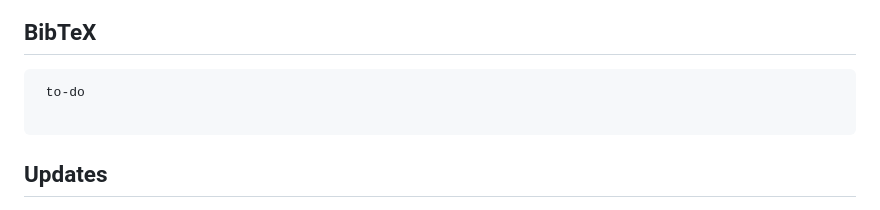
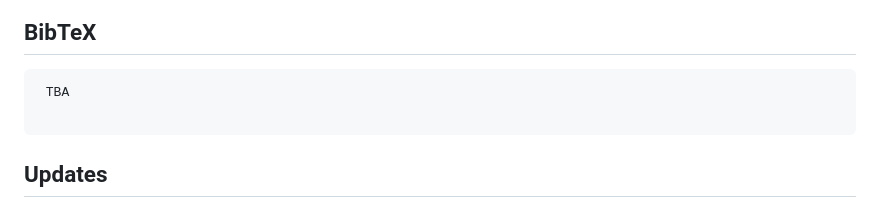
Before and after one commit to theialab/3dgs-flats, a Markdown page: README.md, the part around the change. Rendered like a GitHub page.

Commit message:
TBA bibtex

```diff
--- a/README.md
+++ b/README.md
@@ -28,7 +28,7 @@
 <section class="section" id="BibTeX">
   <div class="container is-max-desktop content">
     <h2 class="title">BibTeX</h2>
-    <pre><code> to-do
+    <pre><code> TBA
    </code></pre>
   </div>
 </section>
```
